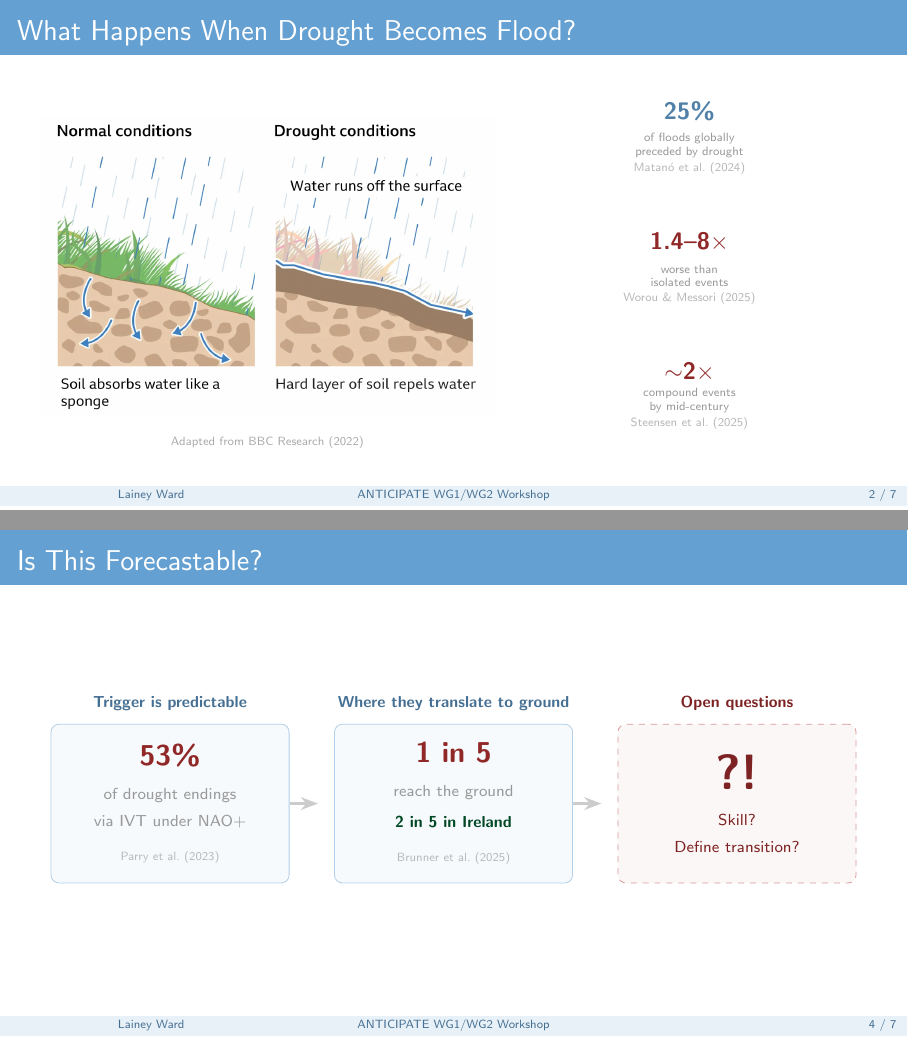
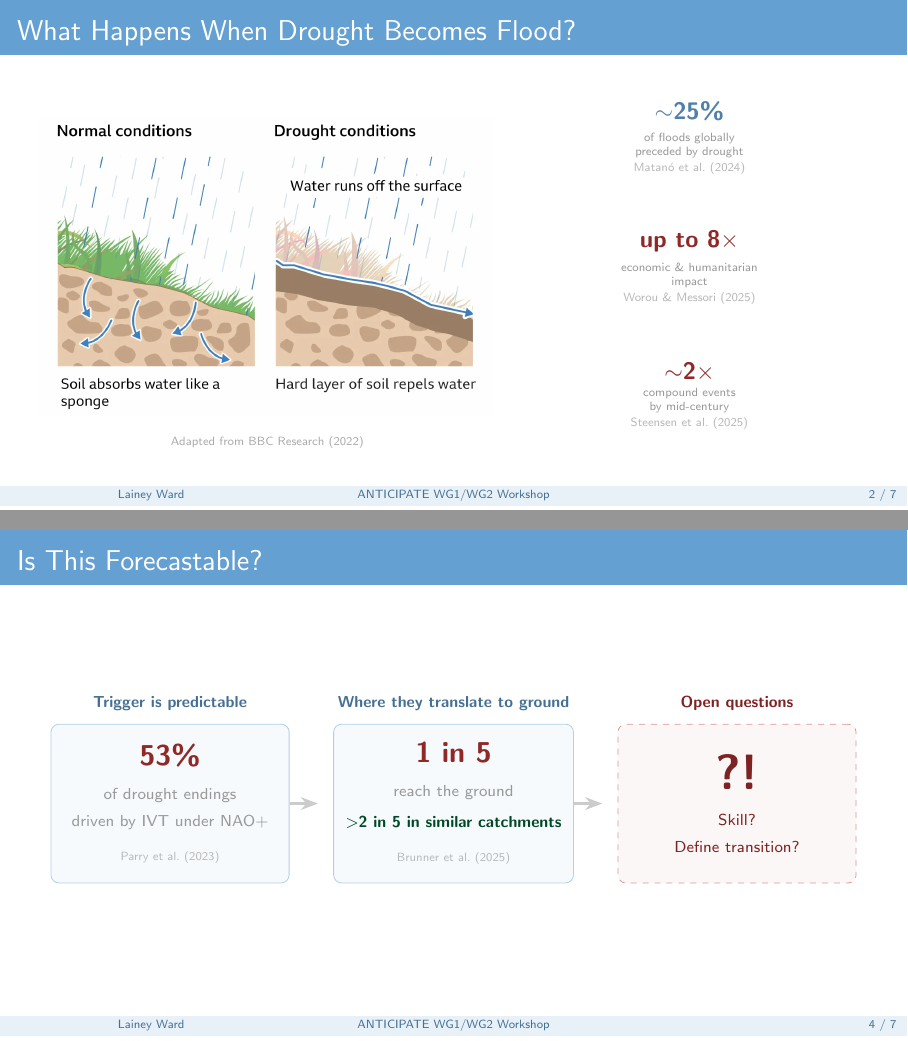
Before and after one commit to LaineyLouiseWard/LaineyLouiseWard, LaTeX slides (Research_Communication/Seminars/ANTICIPATE_talk/slides/slides.tex): pages 2 and 4 of 7, joined at a grey line. Compiled offline with pdfLaTeX.

Commit message:
Fact-check ANTICIPATE slides: fix GloFAS, Brunner, Parry, Worou claims
Co-Authored-By: Claude Opus 4.6 (1M context) <noreply@anthropic.com>

```diff
--- a/Research_Communication/Seminars/ANTICIPATE_talk/slides/slides.tex
+++ b/Research_Communication/Seminars/ANTICIPATE_talk/slides/slides.tex
@@ -96,16 +96,16 @@
             \begin{tikzpicture}
 
                 \node[font=\large\bfseries, text=slideblue!80!black]
-                    at (0, 2.5) {25\%};
+                    at (0, 2.5) {{$\sim$}25\%};
                 \node[font=\tiny, text=gray!80, align=center]
                     at (0, 1.9) {of floods globally\\preceded by drought};
                 \node[font=\tiny, text=gray!55]
                     at (0, 1.5) {Matan\'o et al.\ (2024)};
 
                 \node[font=\large\bfseries, text=statred!80!black]
-                    at (0, 0.2) {1.4--8{$\times$}};
+                    at (0, 0.2) {up to 8{$\times$}};
                 \node[font=\tiny, text=gray!80, align=center]
-                    at (0, -0.4) {worse than\\isolated events};
+                    at (0, -0.4) {economic \& humanitarian\\impact};
                 \node[font=\tiny, text=gray!55]
                     at (0, -0.8) {Worou \& Messori (2025)};
 
@@ -158,7 +158,7 @@
           minimum width=4.2cm] (b1) at (-5.0, 0) {
         {\Large\bfseries\color{statred!80!black} 53\%}\\[0.3em]
         {\scriptsize\color{gray!80} of drought endings}\\
-        {\scriptsize\color{gray!80} via IVT under NAO+}\\[0.3em]
+        {\scriptsize\color{gray!80} driven by IVT under NAO+}\\[0.3em]
         {\tiny\color{gray!55} Parry et al.\ (2023)}
     };
     \node[font=\scriptsize\bfseries, text=slideblue!70!black,
@@ -170,7 +170,7 @@
           minimum width=4.2cm] (b2) at (0, 0) {
         {\Large\bfseries\color{statred!80!black} 1 in 5}\\[0.3em]
         {\scriptsize\color{gray!80} reach the ground}\\[0.2em]
-        {\scriptsize\bfseries\color{ucdgreen!70!black} 2 in 5 in Ireland}\\[0.3em]
+        {\scriptsize\bfseries\color{ucdgreen!70!black} {$>$}2 in 5 in similar catchments}\\[0.3em]
         {\tiny\color{gray!55} Brunner et al.\ (2025)}
     };
     \node[font=\scriptsize\bfseries, text=slideblue!70!black,
```
Also changed, not shown: Research_Communication/Seminars/ANTICIPATE_talk/slides/slides.pdf.
